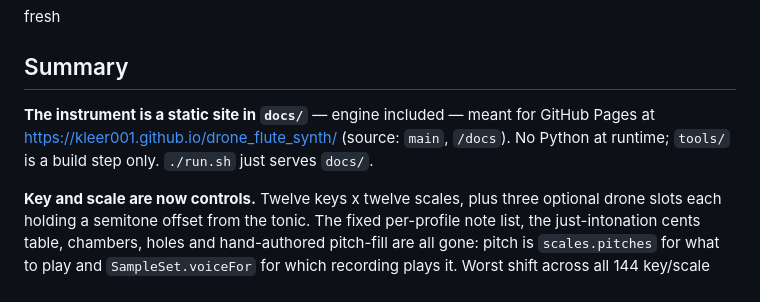
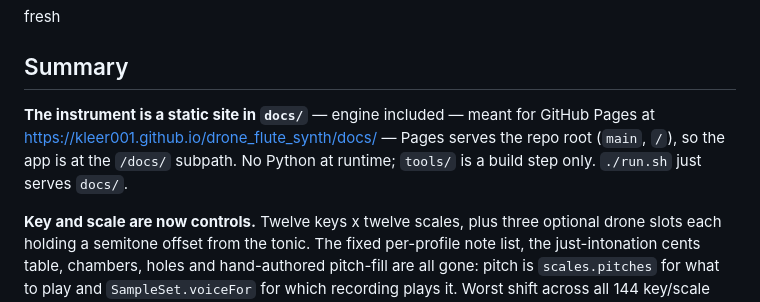
Before and after one commit to kleer001/drone_flute_synth, a Markdown page: BREADCRUMB.md, the part around the change. GitHub-like rendering.

```diff
--- a/BREADCRUMB.md
+++ b/BREADCRUMB.md
@@ -3,8 +3,8 @@ fresh
 ## Summary
 
 **The instrument is a static site in `docs/`** — engine included — meant for
-GitHub Pages at https://kleer001.github.io/drone_flute_synth/ (source: `main`,
-`/docs`). No Python at runtime; `tools/` is a build step only. `./run.sh` just
+GitHub Pages at https://kleer001.github.io/drone_flute_synth/docs/ — Pages
+serves the repo root (`main`, `/`), so the app is at the `/docs/` subpath. No Python at runtime; `tools/` is a build step only. `./run.sh` just
 serves `docs/`.
 
 **Key and scale are now controls.** Twelve keys x twelve scales, plus three
```
Also changed, not shown: CLAUDE.md (+3 -2 lines), README.md (+4 -4 lines).
